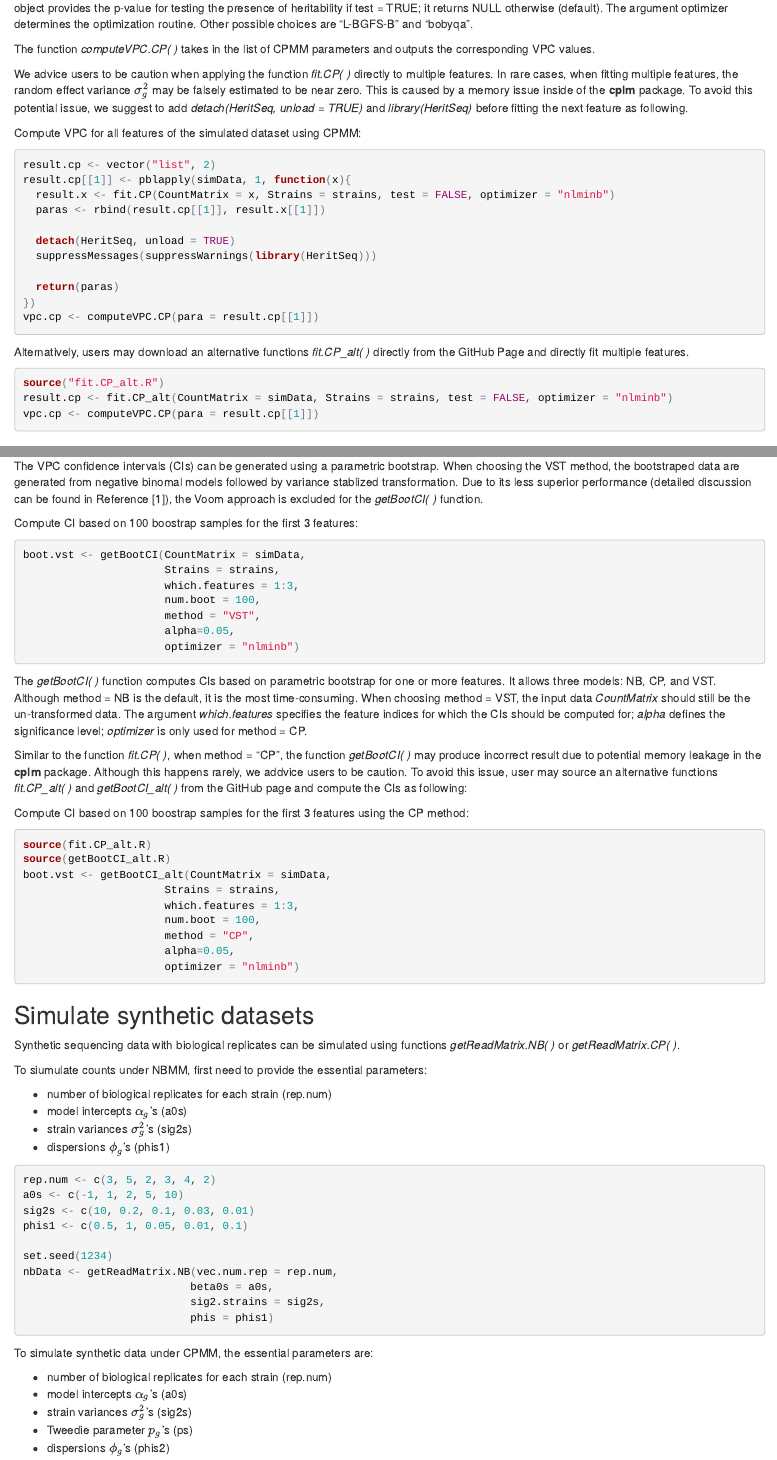
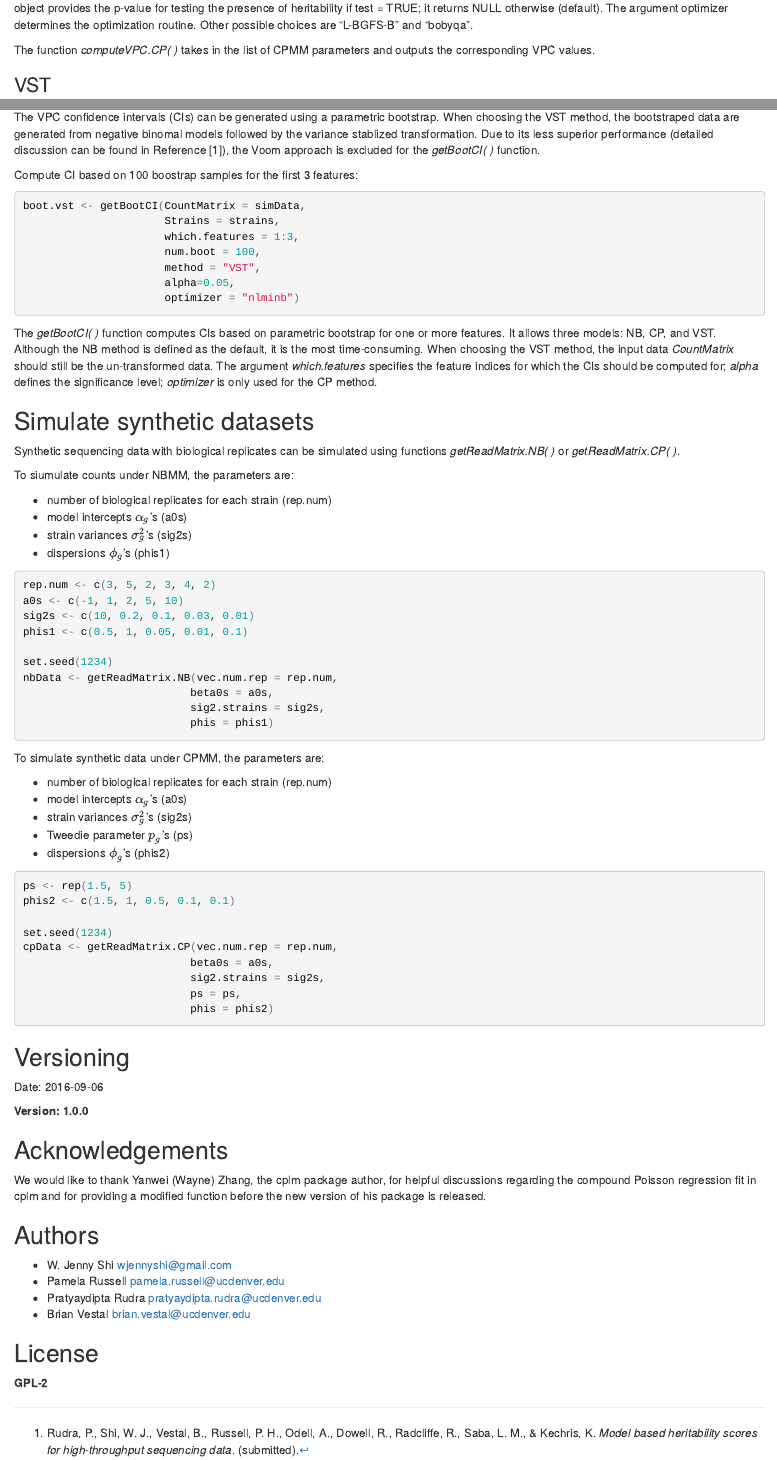
Before and after one commit to KechrisLab/HeritSeq, an R Markdown document (README.Rmd): the page in a window 1100 px wide, from 1690 px down before the commit and from 1800 px down after it, so that both start at the same text, and a second part further down, joined at a grey line. The pictures show the output file README.html that the author committed with the source, opened offline.

Commit message:
Updated Readme
- Removed the alternative function examples.
- Added acknowledgements.
- How can we acknowledge Katerina?

````diff
--- a/README.Rmd
+++ b/README.Rmd
@@ -86,5 +92,5 @@ $\log(\mu_{gs}) = \alpha_{g}+ b_{gs}, \;\;b_{gs}\sim N(0, \sigma^{2}_{g}).$
 
 The corresponding VPC is $\frac{e^{\sigma^2_{g}} - 1}{e^{\sigma^2_{g}} - 1 +  \phi_{g} e^{(p_{g}-2)\alpha_{g}+(p_{g}^2/2-1)\sigma^2_{g}}}.$
 
-Compute VPC for the first features using CPMM:
+Compute VPC for all features using CPMM:
 ```{r, eval = FALSE}
@@ -96,39 +102,10 @@ Similar to *fit.NB( )*, the function *fit.CP( )* returns a list of two objects.
 
 The function *computeVPC.CP( )* takes in the list of CPMM parameters and outputs the corresponding VPC values.
 
-We advice users to be caution when applying the function *fit.CP( )* directly
-to multiple features. In rare cases, when fitting multiple features, the
-random effect variance $\sigma^2_g$ may be falsely estimated to be near zero.
-This is caused by a memory issue inside of the **cplm** package. To avoid this
-potential issue, we suggest to add *detach(HeritSeq, unload = TRUE)* and
-*library(HeritSeq)* before fitting the next feature as following.
 
-Compute VPC for all features of the simulated dataset using CPMM:
-```{r, eval = FALSE}
-result.cp <- vector("list", 2)
-result.cp[[1]] <- pblapply(simData, 1, function(x){
-  result.x <- fit.CP(CountMatrix = x, Strains = strains, test = FALSE, optimizer = "nlminb")
-  paras <- rbind(result.cp[[1]], result.x[[1]])
-
-  detach(HeritSeq, unload = TRUE)
-  suppressMessages(suppressWarnings(library(HeritSeq)))
-
-  return(paras)
-})
-vpc.cp <- computeVPC.CP(para = result.cp[[1]])
-```
-
-Alternatively, users may download an alternative functions *fit.CP_alt( )*
-directly from the GitHub Page and directly fit multiple features.
-
-```{r, eval = FALSE}
-source("fit.CP_alt.R")
-result.cp <- fit.CP_alt(CountMatrix = simData, Strains = strains, test = FALSE, optimizer = "nlminb")
-vpc.cp <- computeVPC.CP(para = result.cp[[1]])
-```
+[^2]: Tweedie, M. C. K. (1981). *An index which distinguishes between some important exponential families*. Statistics: applications and new directions, 579–604.
 
 
-[^2]: Tweedie, M. C. K. (1981). *An index which distinguishes between some important exponential families*. Statistics: applications and new directions, 579–604.
 
 ### VST
 In order to use a linear mixed model (LMM), the sequence reads first need to be
@@ -155,7 +129,7 @@ vpc.vst <- fitComputeVPC.lmer(CountMatrix = simData.vst,
                               VPCname = "VST")[[1]]
 ```
 
-The function *fitComputeVPC.lmer( )* fits a linear mixed model for each feature and directly compute the VPC scores. The output includes a list of VPC values and significance result for testing presence of heritability. If test = TRUE, the second object of the list are the p-values; otherwise, it is NULL (default). The argument PriorWeight is an optional input used in the lmer function in the package **lme4** [^4]. Note that variance stablizating transformation does not output a prior weight, hence the argument PriorWeight is set to be NULL for VST.
+The function *fitComputeVPC.lmer( )* fits a linear mixed model for each feature and directly computes the VPC scores. The output includes a list of VPC values and significance result for testing presence of heritability. If test = TRUE, the second object of the list are the p-values; otherwise, it is NULL (default). The argument PriorWeight is an optional input used in the lmer function in the package **lme4** [^4]. Note that variance stablizating transformation does not output a prior weight, hence the argument PriorWeight is set to be NULL for VST.
 
 [^3]: Love, M. I., Huber, W., & Anders, S. (2014). *Moderated estimation of fold change and dispersion for RNA-seq data with DESeq2*. Genome biology, 15(12), 1.
 
@@ -209,7 +183,7 @@ As illustrated in the examples, each of the four methods above also allows hypot
 ## Confidence intervals
 The VPC confidence intervals (CIs) can be generated using a parametric
 bootstrap. When choosing the VST method, the bootstraped data are generated
-from negative binomal models followed by variance stablized transformation.
+from negative binomal models followed by the variance stablized transformation.
 Due to its less superior performance (detailed discussion can be found in
 Reference [1]), the Voom approach is excluded for the *getBootCI( )* function.
 
@@ -223,28 +197,8 @@ boot.vst <- getBootCI(CountMatrix = simData,
                       alpha=0.05,
                       optimizer = "nlminb")
 ```
-The *getBootCI( )* function computes CIs based on parametric bootstrap for one or more features. It allows three models: NB, CP, and VST. Although method = NB is the default, it is the most time-consuming. When choosing method = VST, the input data *CountMatrix* should still be the un-transformed data. The argument *which.features* specifies the feature indices for which the CIs should be computed for; *alpha* defines the significance level; *optimizer* is only used for method = CP.
+The *getBootCI( )* function computes CIs based on parametric bootstrap for one or more features. It allows three models: NB, CP, and VST. Although the NB method is defined as the default, it is the most time-consuming. When choosing the VST method, the input data *CountMatrix* should still be the un-transformed data. The argument *which.features* specifies the feature indices for which the CIs should be computed for; *alpha* defines the significance level; *optimizer* is only used for the CP method.
 
-Similar to the function *fit.CP( )*, when method = "CP", the function
-*getBootCI( )* may produce incorrect result due to potential memory leakage in
-the **cplm** package. Although this happens rarely, we addvice users to be
-caution. To avoid this issue, user may source an alternative functions
-*fit.CP_alt( )* and *getBootCI_alt( )* from the GitHub page and compute the CIs
-as following:
-
-Compute CI based on 100 boostrap samples for the first 3 features using the CP
-method:
-```{r, eval = FALSE}
-source(fit.CP_alt.R)
-source(getBootCI_alt.R)
-boot.vst <- getBootCI_alt(CountMatrix = simData,
-                      Strains = strains,
-                      which.features = 1:3,
-                      num.boot = 100,
-                      method = "CP",
-                      alpha=0.05,
-                      optimizer = "nlminb")
-```
 
 
 
@@ -252,7 +206,7 @@ boot.vst <- getBootCI_alt(CountMatrix = simData,
 Synthetic sequencing data with biological replicates can be simulated using
 functions *getReadMatrix.NB( )* or *getReadMatrix.CP( )*.
 
-To siumulate counts under NBMM, first need to provide the essential parameters:
+To siumulate counts under NBMM, the parameters are:
 
 - number of biological replicates for each strain (rep.num)
 - model intercepts $\alpha_g$'s (a0s)
@@ -271,7 +225,7 @@ nbData <- getReadMatrix.NB(vec.num.rep = rep.num,
                           phis = phis1)
 ```
 
-To simulate synthetic data under CPMM, the essential parameters are:
+To simulate synthetic data under CPMM, the parameters are:
 
 - number of biological replicates for each strain (rep.num)
 - model intercepts $\alpha_g$'s (a0s)
@@ -296,6 +250,12 @@ Date: 2016-09-06
 
 **Version: 1.0.0**
 
+
+## Acknowledgements
+
+We would like to thank Yanwei (Wayne) Zhang, the cplm package author, for helpful discussions regarding the compound Poisson regression fit in cplm and for providing a modified function before the new version of his package is released.
+
+
 ## Authors
 
 - W. Jenny Shi wjennyshi@gmail.com
````
Also changed, not shown: README.html, README.Rmd (17 more changed lines).
